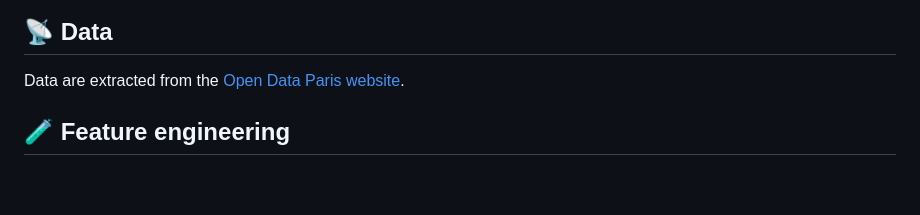
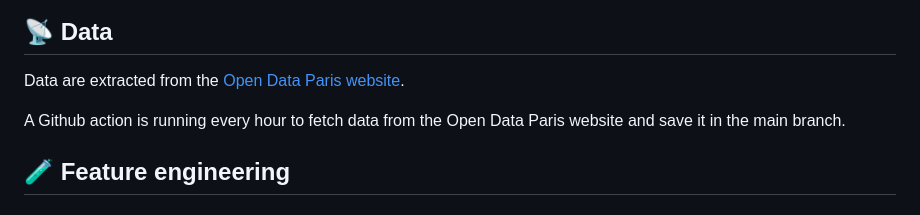
Before and after one commit to BWallyn/velib-prediction, a Markdown page: README.md, the part around the change. GitHub-like rendering; blank space fills up the shorter version.

Commit message:
add info about github action

```diff
--- a/README.md
+++ b/README.md
@@ -8,6 +8,8 @@ The goal of this project is to predict the number of rides in Velib stations loc
 ## 📡 Data
 
 Data are extracted from the [Open Data Paris website](https://opendata.paris.fr/explore/dataset/velib-disponibilite-en-temps-reel/information/?disjunctive.name&disjunctive.is_installed&disjunctive.is_renting&disjunctive.is_returning&disjunctive.nom_arrondissement_communes).
+
+A Github action is running every hour to fetch data from the Open Data Paris website and save it in the main branch.
 
 
 ## 🧪 Feature engineering
```
